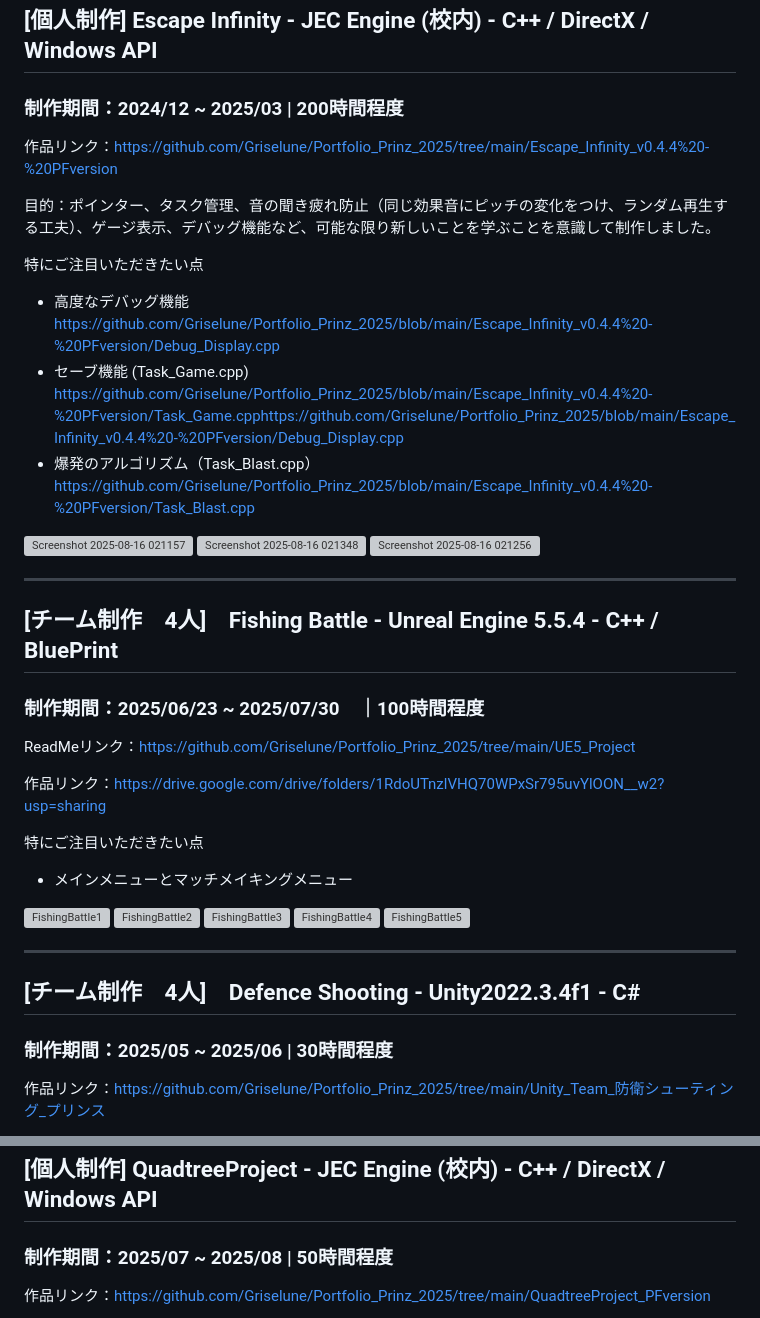
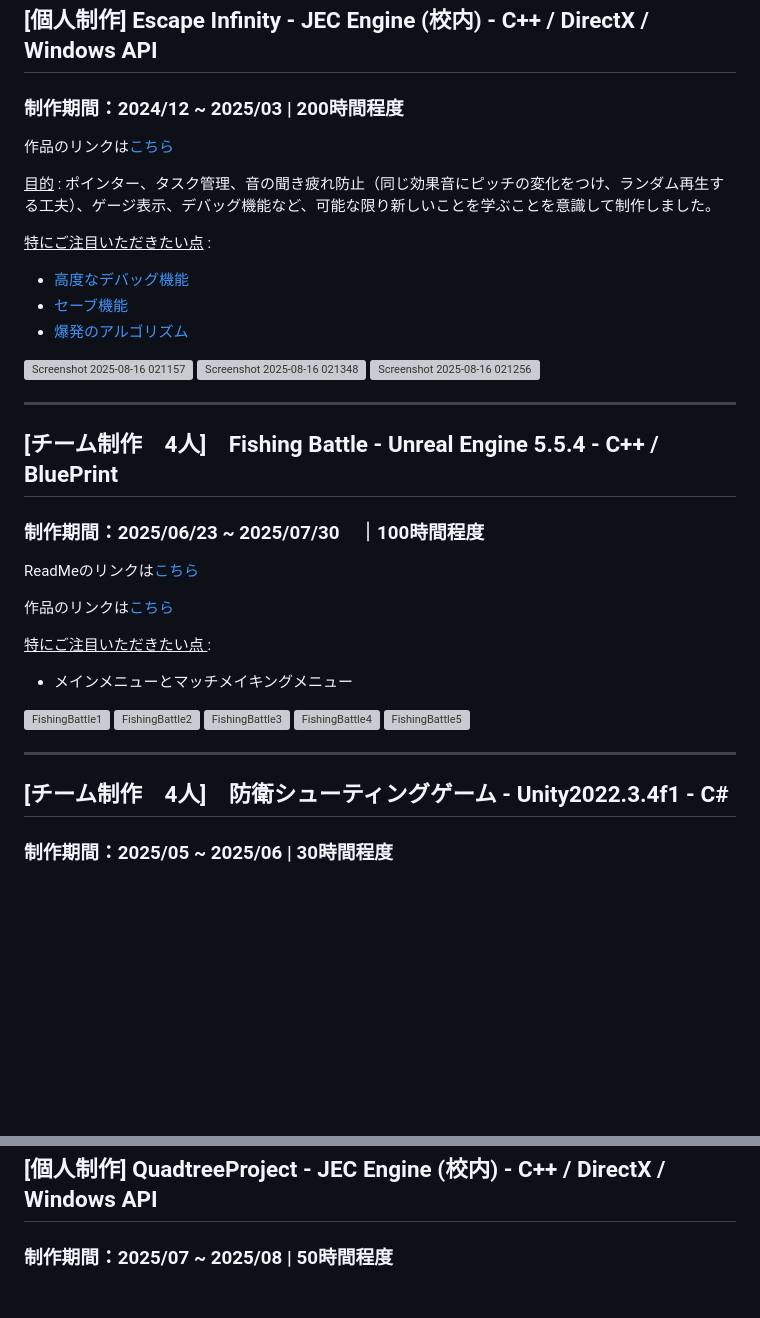
Before and after one commit to Griselune/Portfolio_Prinz_2025, a Markdown page: README.md, 2 parts joined by grey strips. Drawn GitHub-style; blank space fills up the shorter version; grey boxes are pictures that could not be loaded.

```diff
--- a/README.md
+++ b/README.md
@@ -3,14 +3,15 @@ ________________________________________________________________________________
 
 ## [個人制作] **Escape Infinity** - JEC Engine (校内) - C++ / DirectX / Windows API
 ### 制作期間：2024/12 ~ 2025/03 | 200時間程度
-作品リンク：https://github.com/Griselune/Portfolio_Prinz_2025/tree/main/Escape_Infinity_v0.4.4%20-%20PFversion
 
-目的：ポインター、タスク管理、音の聞き疲れ防止（同じ効果音にピッチの変化をつけ、ランダム再生する工夫）、ゲージ表示、デバッグ機能など、可能な限り新しいことを学ぶことを意識して制作しました。
+作品のリンクは[こちら](https://github.com/Griselune/Portfolio_Prinz_2025/tree/main/Escape_Infinity_v0.4.4%20-%20PFversion)
 
-特にご注目いただきたい点
-- 高度なデバッグ機能 https://github.com/Griselune/Portfolio_Prinz_2025/blob/main/Escape_Infinity_v0.4.4%20-%20PFversion/Debug_Display.cpp
-- セーブ機能 (Task_Game.cpp) https://github.com/Griselune/Portfolio_Prinz_2025/blob/main/Escape_Infinity_v0.4.4%20-%20PFversion/Task_Game.cpphttps://github.com/Griselune/Portfolio_Prinz_2025/blob/main/Escape_Infinity_v0.4.4%20-%20PFversion/Debug_Display.cpp
-- 爆発のアルゴリズム（Task_Blast.cpp）https://github.com/Griselune/Portfolio_Prinz_2025/blob/main/Escape_Infinity_v0.4.4%20-%20PFversion/Task_Blast.cpp
+<ins>目的</ins> : ポインター、タスク管理、音の聞き疲れ防止（同じ効果音にピッチの変化をつけ、ランダム再生する工夫）、ゲージ表示、デバッグ機能など、可能な限り新しいことを学ぶことを意識して制作しました。
+
+<ins>特にご注目いただきたい点</ins> :
+- [高度なデバッグ機能](https://github.com/Griselune/Portfolio_Prinz_2025/blob/main/Escape_Infinity_v0.4.4%20-%20PFversion/Debug_Display.cpp)
+- [セーブ機能](https://github.com/Griselune/Portfolio_Prinz_2025/blob/main/Escape_Infinity_v0.4.4%20-%20PFversion/Task_Game.cpphttps://github.com/Griselune/Portfolio_Prinz_2025/blob/main/Escape_Infinity_v0.4.4%20-%20PFversion/Debug_Display.cpp)
+- [爆発のアルゴリズム](https://github.com/Griselune/Portfolio_Prinz_2025/blob/main/Escape_Infinity_v0.4.4%20-%20PFversion/Task_Blast.cpp)
 
 <img width="1591" height="897" alt="Screenshot 2025-08-16 021157" src="https://github.com/user-attachments/assets/87a0061c-39ad-4569-97f0-b101bbda927f" />
 <img width="1593" height="897" alt="Screenshot 2025-08-16 021348" src="https://github.com/user-attachments/assets/1724e1de-d8e5-402f-8497-1c762f1e5fbf" />
@@ -31,11 +32,12 @@ ________________________________________________________________________________
 __________________________________________________________________________________________________
 ## [チーム制作　4人]　Fishing Battle - Unreal Engine 5.5.4 - C++ / BluePrint
 ### 制作期間：2025/06/23 ~ 2025/07/30　｜100時間程度
-ReadMeリンク：https://github.com/Griselune/Portfolio_Prinz_2025/tree/main/UE5_Project
 
-作品リンク：https://drive.google.com/drive/folders/1RdoUTnzlVHQ70WPxSr795uvYlOON__w2?usp=sharing
+ReadMeのリンクは[こちら](https://github.com/Griselune/Portfolio_Prinz_2025/tree/main/UE5_Project)
 
-特にご注目いただきたい点
+作品のリンクは[こちら](https://drive.google.com/drive/folders/1RdoUTnzlVHQ70WPxSr795uvYlOON__w2?usp=sharing)
+
+<ins>特にご注目いただきたい点 </ins> :
 - メインメニューとマッチメイキングメニュー
 
 <img width="2559" height="1361" alt="FishingBattle1" src="https://github.com/user-attachments/assets/92e72378-1ce0-4ea9-94cf-6263f03e7548" />
@@ -49,7 +51,6 @@ ReadMeリンク：https://github.com/Griselune/Portfolio_Prinz_2025/tree/main/UE
 
 
 __________________________________________________________________________________________________
-## [チーム制作　4人]　Defence Shooting - Unity2022.3.4f1 - C#
+## [チーム制作　4人]　防衛シューティングゲーム - Unity2022.3.4f1 - C#
 ### 制作期間：2025/05 ~ 2025/06 | 30時間程度
-作品リンク：https://github.com/Griselune/Portfolio_Prinz_2025/tree/main/Unity_Team_防衛シューティング_プリンス
 
@@ -71,5 +76,4 @@ ________________________________________________________________________________
 __________________________________________________________________________________________________
 ## [個人制作] QuadtreeProject - JEC Engine (校内) - C++ / DirectX / Windows API
 ### 制作期間：2025/07 ~ 2025/08 | 50時間程度
-作品リンク：https://github.com/Griselune/Portfolio_Prinz_2025/tree/main/QuadtreeProject_PFversion
 
```
Also changed, not shown: other parts of README.md (+11 -5 lines).
